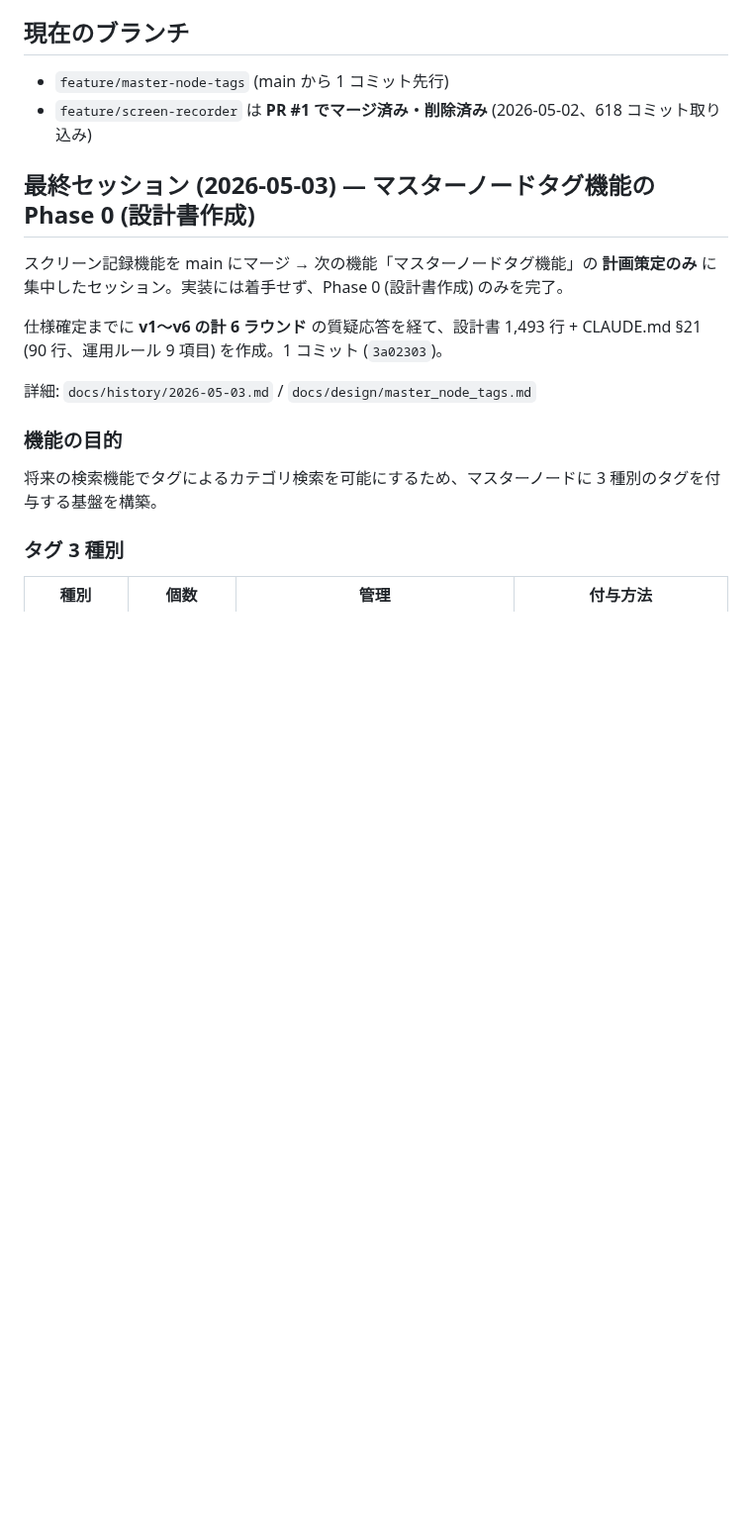
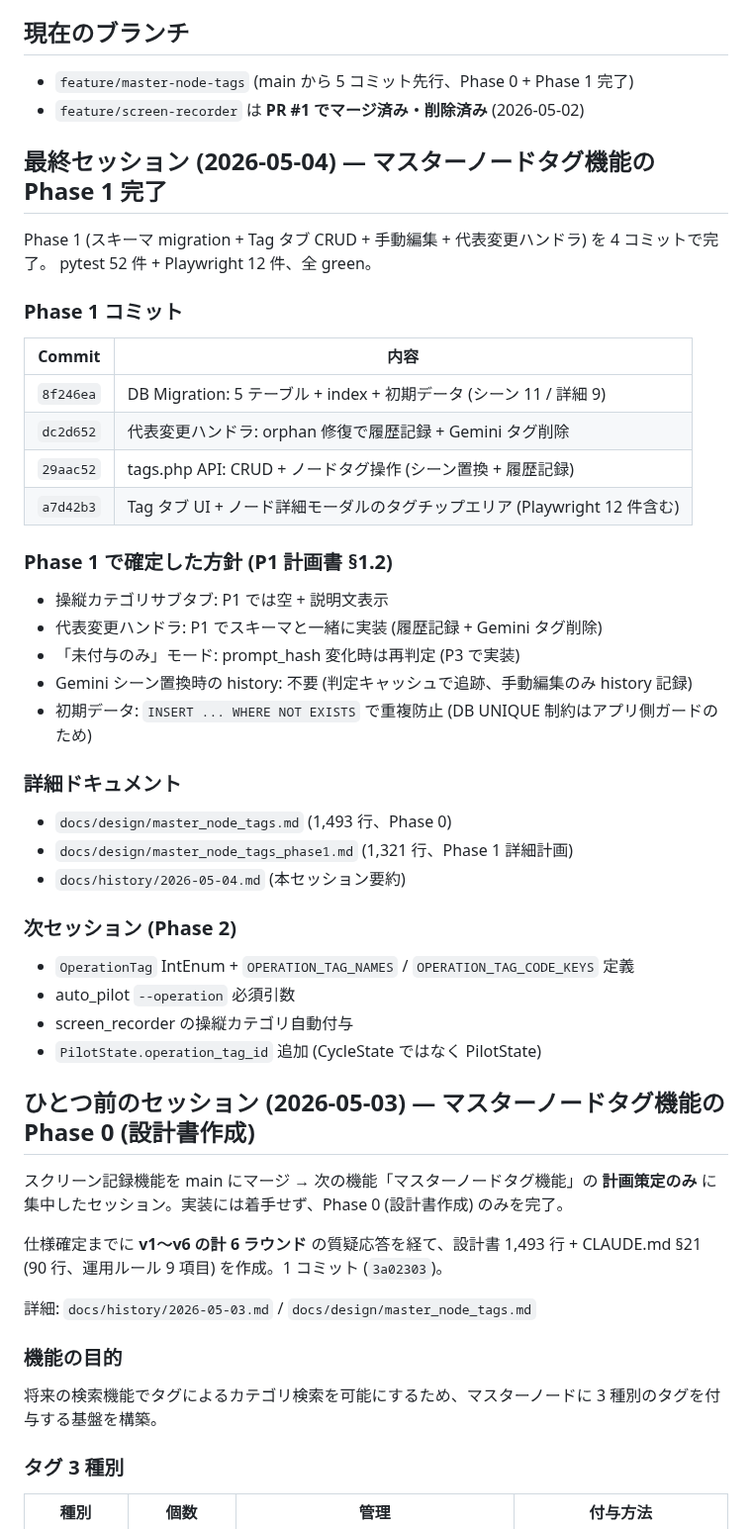
Before and after one commit to Isao-Shinohara/LudusCartographer, a Markdown page: STATUS.md, the part around one of its changes. Shown at 99% size. Rendered like a GitHub page; blank space fills up the shorter version.

Commit message:
docs: STATUS.md 更新 + 2026-05-04 セッション要約追加
Phase 1 (4 コミット、pytest 52 件 + Playwright 12 件) 完了の記録。

Co-Authored-By: Claude Opus 4.7 (1M context) <noreply@anthropic.com>

```diff
--- a/STATUS.md
+++ b/STATUS.md
@@ -4,9 +4,40 @@
 
 ## 現在のブランチ
-- `feature/master-node-tags` (main から 1 コミット先行)
-- `feature/screen-recorder` は **PR #1 でマージ済み・削除済み** (2026-05-02、618 コミット取り込み)
+- `feature/master-node-tags` (main から 5 コミット先行、Phase 0 + Phase 1 完了)
+- `feature/screen-recorder` は **PR #1 でマージ済み・削除済み** (2026-05-02)
 
-## 最終セッション (2026-05-03) — マスターノードタグ機能の Phase 0 (設計書作成)
+## 最終セッション (2026-05-04) — マスターノードタグ機能の Phase 1 完了
+
+Phase 1 (スキーマ migration + Tag タブ CRUD + 手動編集 + 代表変更ハンドラ) を 4 コミットで完了。
+pytest 52 件 + Playwright 12 件、全 green。
+
+### Phase 1 コミット
+| Commit | 内容 |
+|---|---|
+| `8f246ea` | DB Migration: 5 テーブル + index + 初期データ (シーン 11 / 詳細 9) |
+| `dc2d652` | 代表変更ハンドラ: orphan 修復で履歴記録 + Gemini タグ削除 |
+| `29aac52` | tags.php API: CRUD + ノードタグ操作 (シーン置換 + 履歴記録) |
+| `a7d42b3` | Tag タブ UI + ノード詳細モーダルのタグチップエリア (Playwright 12 件含む) |
+
+### Phase 1 で確定した方針 (P1 計画書 §1.2)
+- 操縦カテゴリサブタブ: P1 では空 + 説明文表示
+- 代表変更ハンドラ: P1 でスキーマと一緒に実装 (履歴記録 + Gemini タグ削除)
+- 「未付与のみ」モード: prompt_hash 変化時は再判定 (P3 で実装)
+- Gemini シーン置換時の history: 不要 (判定キャッシュで追跡、手動編集のみ history 記録)
+- 初期データ: `INSERT ... WHERE NOT EXISTS` で重複防止 (DB UNIQUE 制約はアプリ側ガードのため)
+
+### 詳細ドキュメント
+- `docs/design/master_node_tags.md` (1,493 行、Phase 0)
+- `docs/design/master_node_tags_phase1.md` (1,321 行、Phase 1 詳細計画)
+- `docs/history/2026-05-04.md` (本セッション要約)
+
+### 次セッション (Phase 2)
+- `OperationTag` IntEnum + `OPERATION_TAG_NAMES` / `OPERATION_TAG_CODE_KEYS` 定義
+- auto_pilot `--operation` 必須引数
+- screen_recorder の操縦カテゴリ自動付与
+- `PilotState.operation_tag_id` 追加 (CycleState ではなく PilotState)
+
+## ひとつ前のセッション (2026-05-03) — マスターノードタグ機能の Phase 0 (設計書作成)
 
 スクリーン記録機能を main にマージ → 次の機能「マスターノードタグ機能」の **計画策定のみ** に集中したセッション。実装には着手せず、Phase 0 (設計書作成) のみを完了。
 
```
Also changed, not shown: other parts of STATUS.md (+1 -1 lines), docs/history/2026-05-04.md (added, +193 -0 lines).
